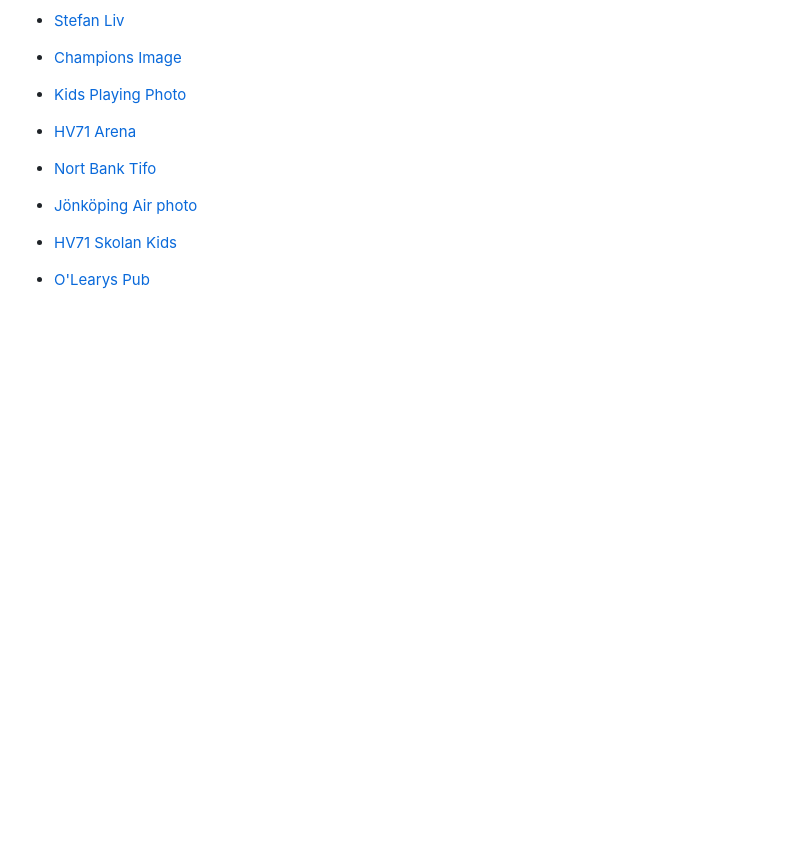
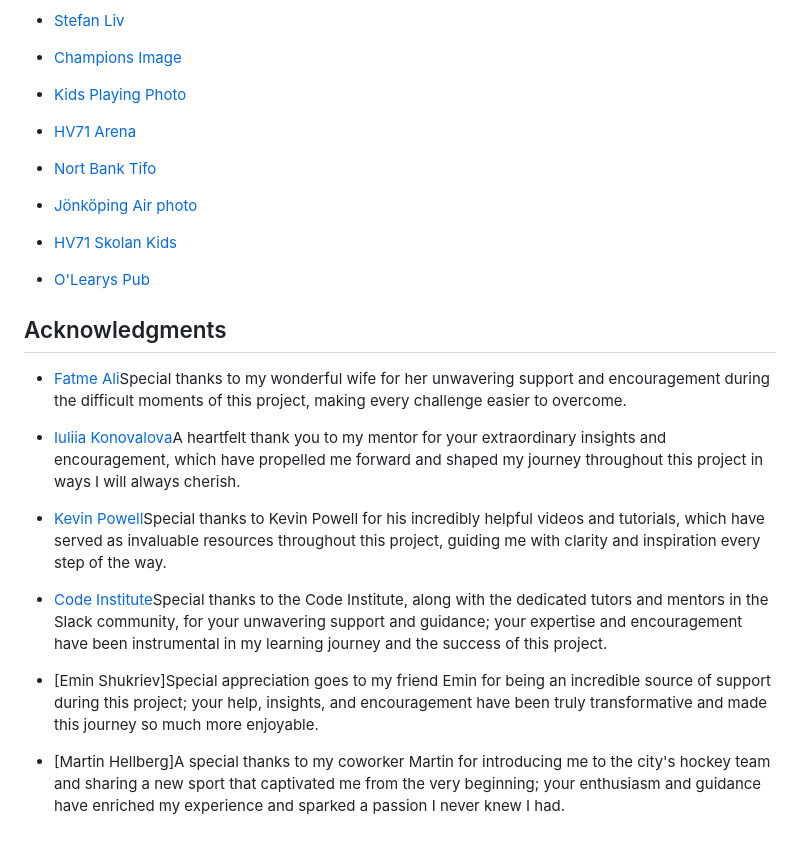
Before and after one commit to Yuss76A/uniting-hockey-fans-in-J-nk-ping, a Markdown page: README.md, the part around the change. Drawn GitHub-style; blank space fills up the shorter version.

Commit message:
Add Acknowledgments section with special thanks with all the people that inspired me and helped me in this project

```diff
--- a/README.md
+++ b/README.md
@@ -256,3 +256,20 @@ The site was deployed using GitHub. The steps for deployment are as follows:
 - [HV71 Skolan Kids](https://www.hv71.se/article/a9etalgou-3iaijd/view)
 
 - [O'Learys Pub](https://www.jp.se/artikel/olearys-och-gladje-varslar-och-permitterar-alla-anstallda)
+
+
+
+## Acknowledgments
+
+
+- [Fatme Ali](https://www.linkedin.com/in/fatme-ali-795233160/)Special thanks to my wonderful wife for her unwavering support and encouragement during the difficult moments of this project, making every challenge easier to overcome.
+
+- [Iuliia Konovalova](https://github.com/IuliiaKonovalova)A heartfelt thank you to my mentor for your extraordinary insights and encouragement, which have propelled me forward and shaped my journey throughout this project in ways I will always cherish.
+
+- [Kevin Powell](https://www.youtube.com/@KevinPowell)Special thanks to Kevin Powell for his incredibly helpful videos and tutorials, which have served as invaluable resources throughout this project, guiding me with clarity and inspiration every step of the way.
+
+- [Code Institute](https://codeinstitute.net/global/)Special thanks to the Code Institute, along with the dedicated tutors and mentors in the Slack community, for your unwavering support and guidance; your expertise and encouragement have been instrumental in my learning journey and the success of this project.
+
+- [Emin Shukriev]Special appreciation goes to my friend Emin for being an incredible source of support during this project; your help, insights, and encouragement have been truly transformative and made this journey so much more enjoyable.
+
+- [Martin Hellberg]A special thanks to my coworker Martin for introducing me to the city's hockey team and sharing a new sport that captivated me from the very beginning; your enthusiasm and guidance have enriched my experience and sparked a passion I never knew I had.
```
